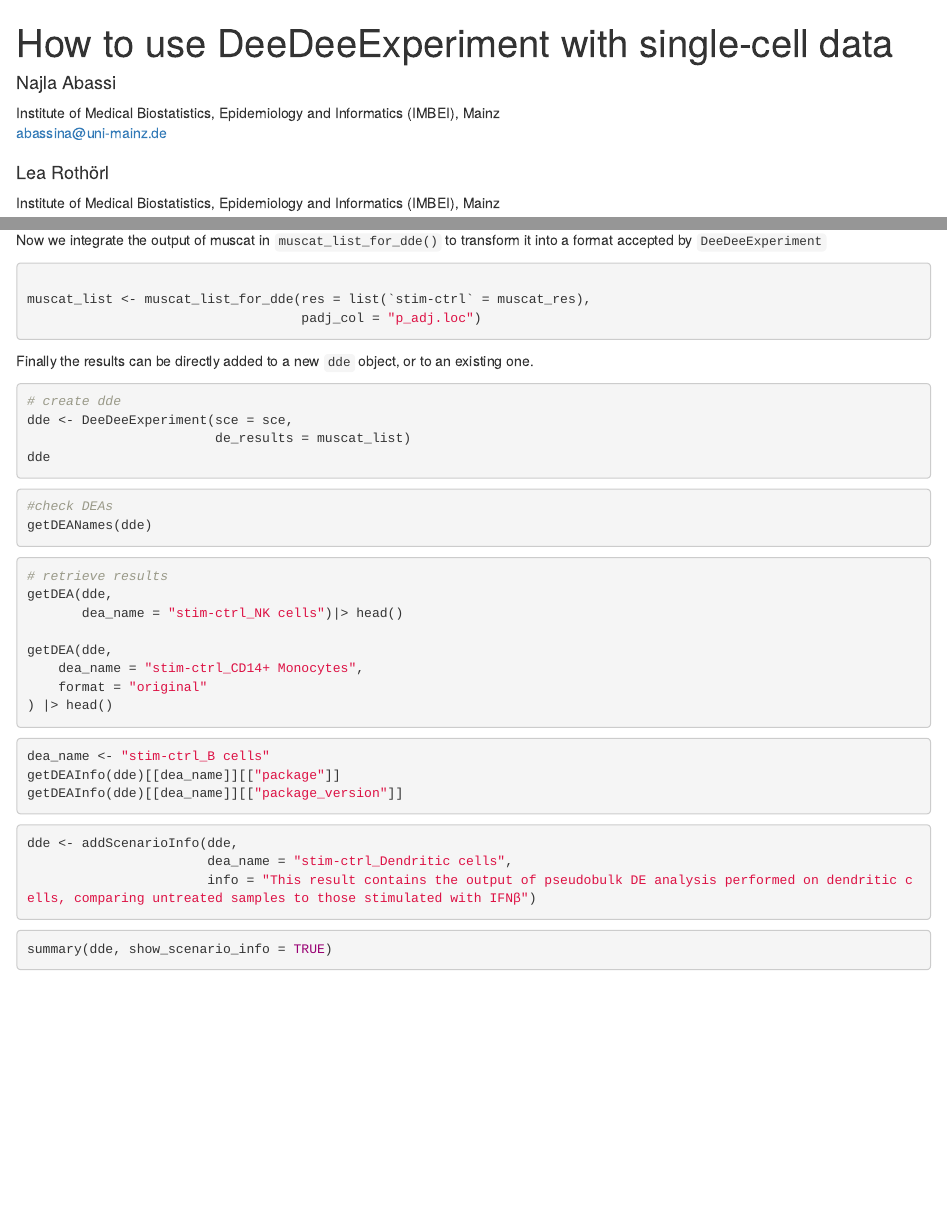
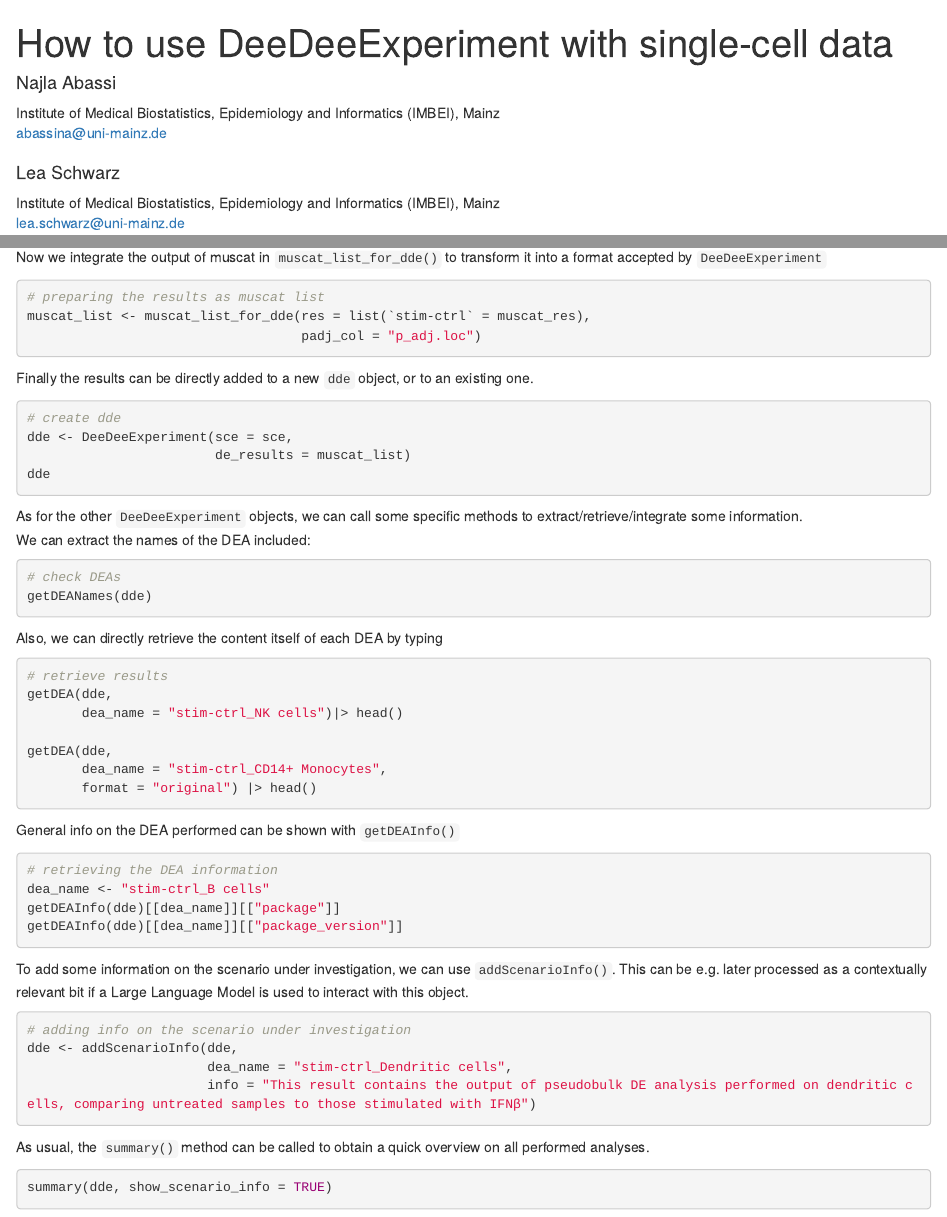
Before and after one commit to imbeimainz/DeeDeeExperiment, an R Markdown document (vignettes/dde_with_single_cell.Rmd): the page in a window 1100 px wide, from its top, and a second part further down, joined at a grey line. Rendered offline with R 4.5, knitr and Pandoc, with nearby package versions; the code chunks are not run, so their results and figures are left out; drawn as R Markdown's standard HTML page in place of the format the file asks for.

Commit message:
adding a bit more of text to accompany the single-cell vignette

````diff
--- a/vignettes/dde_with_single_cell.Rmd
+++ b/vignettes/dde_with_single_cell.Rmd
@@ -6,9 +6,10 @@ author:
   affiliation:
   - Institute of Medical Biostatistics, Epidemiology and Informatics (IMBEI), Mainz
   email: abassina@uni-mainz.de
-- name: Lea Rothörl
+- name: Lea Schwarz
   affiliation:
   - Institute of Medical Biostatistics, Epidemiology and Informatics (IMBEI), Mainz
+  email: lea.schwarz@uni-mainz.de
 - name: Federico Marini
   affiliation:
   - Institute of Medical Biostatistics, Epidemiology and Informatics (IMBEI), Mainz
@@ -183,7 +184,7 @@ Now we integrate the output of muscat in `muscat_list_for_dde()` to transform it
 into a format accepted by `DeeDeeExperiment`
 
 ```{r create_muscat_list}
-
+# preparing the results as muscat list
 muscat_list <- muscat_list_for_dde(res = list(`stim-ctrl` = muscat_res),
                                    padj_col = "p_adj.loc")
 ```
@@ -198,32 +199,46 @@ dde <- DeeDeeExperiment(sce = sce,
 dde
 ```
 
+As for the other `DeeDeeExperiment` objects, we can call some specific methods to extract/retrieve/integrate some information.
+We can extract the names of the DEA included:
+
 ```{r get_DEA_names}
-#check DEAs
+# check DEAs
 getDEANames(dde)
 ```
+
+Also, we can directly retrieve the content itself of each DEA by typing
+
 ```{r get_DEAs}
 # retrieve results
 getDEA(dde,
        dea_name = "stim-ctrl_NK cells")|> head()
 
 getDEA(dde,
-    dea_name = "stim-ctrl_CD14+ Monocytes",
-    format = "original"
-) |> head()
+       dea_name = "stim-ctrl_CD14+ Monocytes",
+       format = "original") |> head()
 ```
 
+General info on the DEA performed can be shown with `getDEAInfo()`
+
 ```{r get_DEA_info}
+# retrieving the DEA information
 dea_name <- "stim-ctrl_B cells"
 getDEAInfo(dde)[[dea_name]][["package"]]
 getDEAInfo(dde)[[dea_name]][["package_version"]]
 ```
 
+To add some information on the scenario under investigation, we can use `addScenarioInfo()`.
+This can be e.g. later processed as a contextually relevant bit if a Large Language Model is used to interact with this object.
+
 ```{r add_scenario}
+# adding info on the scenario under investigation
 dde <- addScenarioInfo(dde,
                        dea_name = "stim-ctrl_Dendritic cells",
                        info = "This result contains the output of pseudobulk DE analysis performed on dendritic cells, comparing untreated samples to those stimulated with IFNβ")
 ```
+
+As usual, the `summary()` method can be called to obtain a quick overview on all performed analyses.
 
 ```{r get_summary}
 summary(dde, show_scenario_info = TRUE)
````
